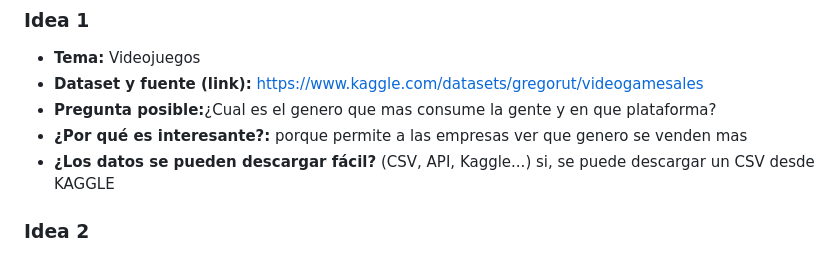
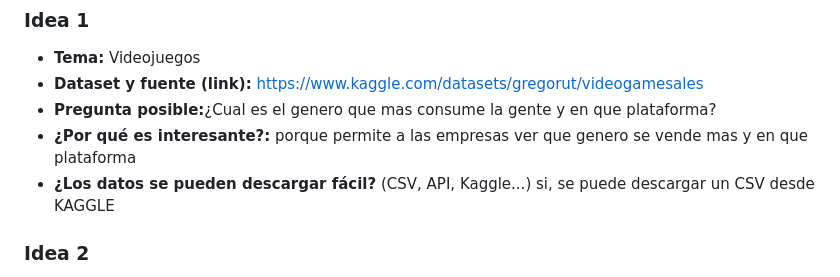
Before and after one commit to enedenao/tp_labo, a Markdown page: brainstorm.md, the part around the change. Rendered like a GitHub page.

```diff
--- a/brainstorm.md
+++ b/brainstorm.md
@@ -12,7 +12,7 @@
 - **Tema:** Videojuegos
 - **Dataset y fuente (link):** https://www.kaggle.com/datasets/gregorut/videogamesales
 - **Pregunta posible:**¿Cual es el genero que mas consume la gente y en que plataforma?
-- **¿Por qué es interesante?:** porque permite a las empresas ver que genero se venden mas
+- **¿Por qué es interesante?:** porque permite a las empresas ver que genero se vende mas y en que plataforma
 - **¿Los datos se pueden descargar fácil?** (CSV, API, Kaggle...) si, se puede descargar un CSV desde KAGGLE
 
 ### Idea 2
```
